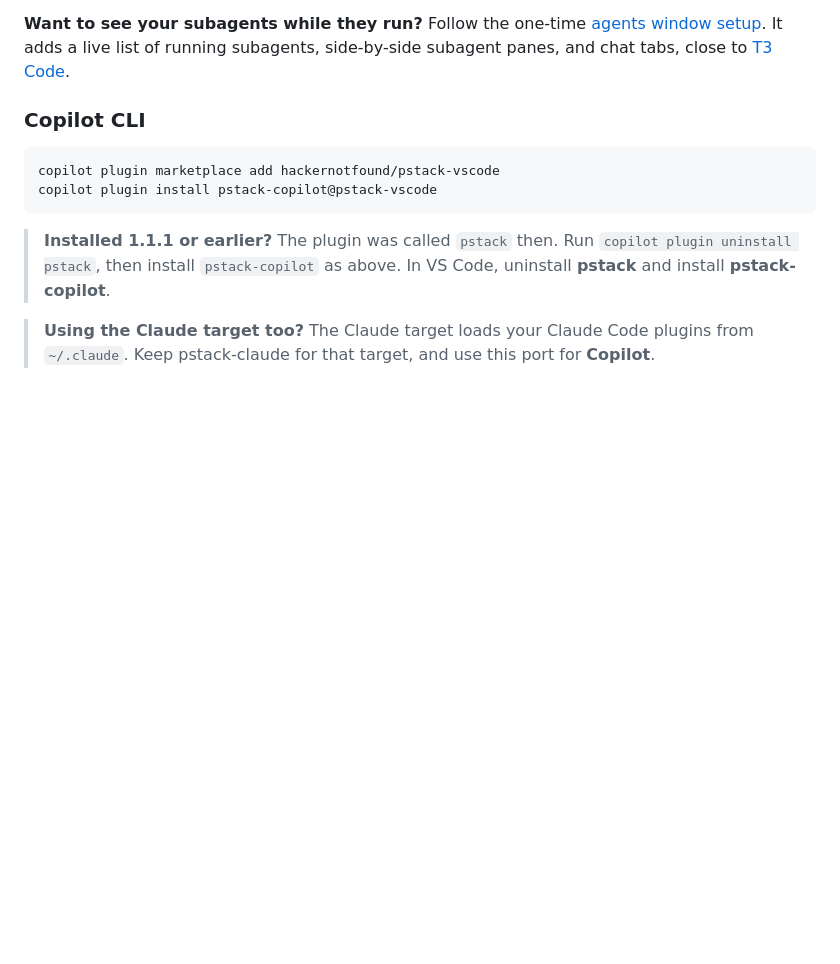
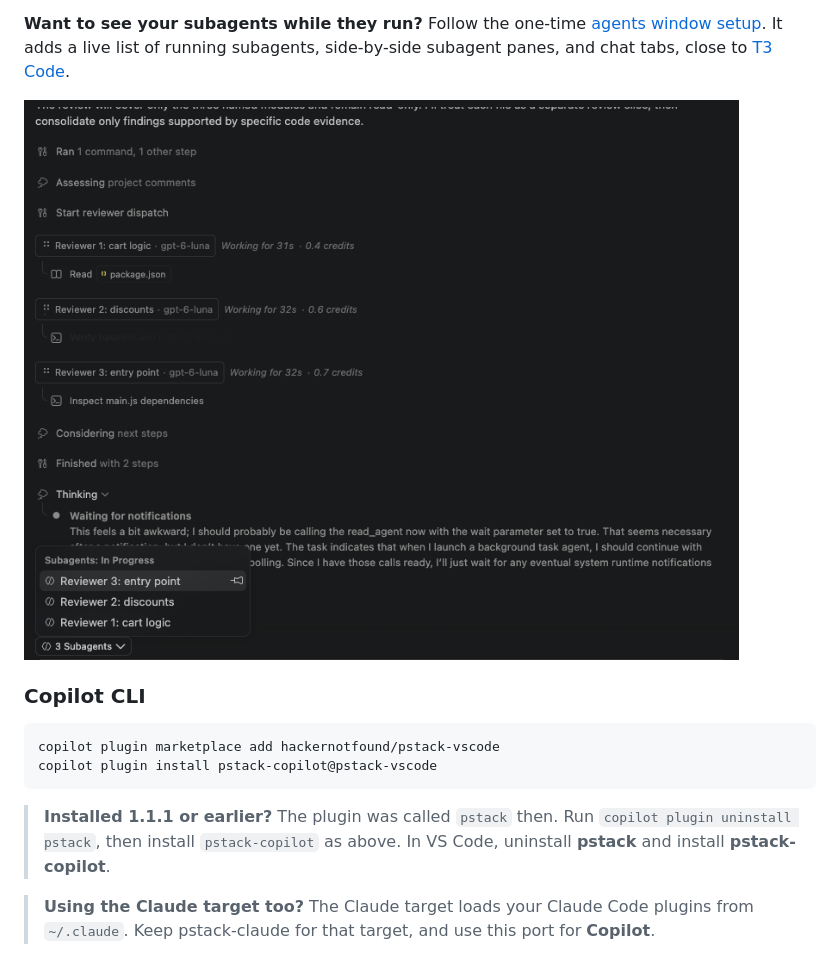
Before and after one commit to hackernotfound/pstack-vscode, a Markdown page: README.md, the part around the change. Rendered like a GitHub page; pictures changed too: docs/images/subagents-running.png (added); blank space fills up the shorter version.

Commit message:
docs: show subagents in the agents window (#16)

```diff
--- a/README.md
+++ b/README.md
@@ -58,6 +58,8 @@ Without the sandbox, the first read of a pstack file in a session asks **Allow r
 **Windows** is not tested. Both hooks do nothing there, so pstack runs when you ask for it by name, and every tool call goes through VS Code's normal approval.
 
 **Want to see your subagents while they run?** Follow the one-time [agents window setup](docs/agents-window.md). It adds a live list of running subagents, side-by-side subagent panes, and chat tabs, close to [T3 Code](https://t3.codes).
+
+![Three pstack reviewers run in parallel in the agents window, each with its own label, model, run time, and credits.](docs/images/subagents-running.png)
 
 ### Copilot CLI
 
```
Also changed, not shown: docs/agents-window.md (+4 -0 lines), docs/images/subagents-side-by-side.png (added).
